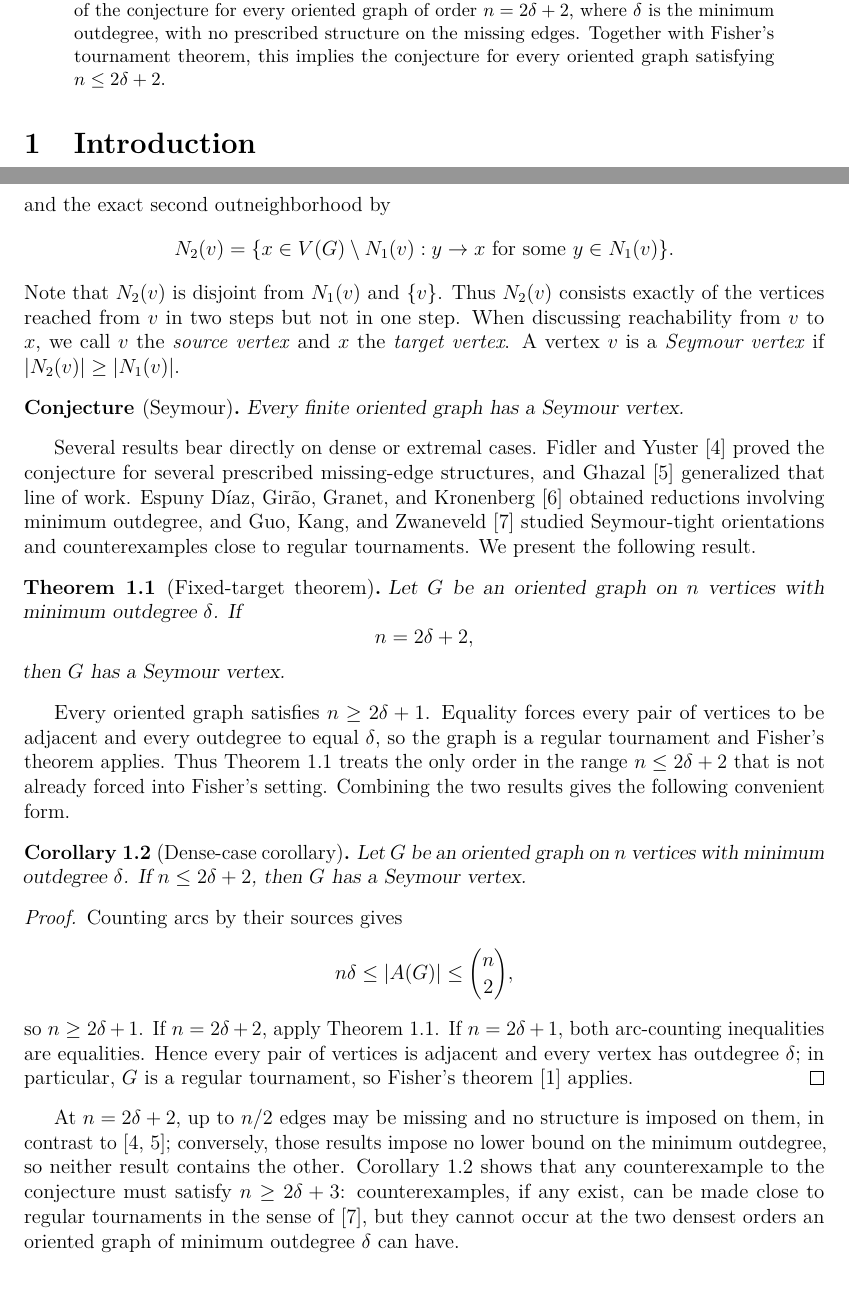
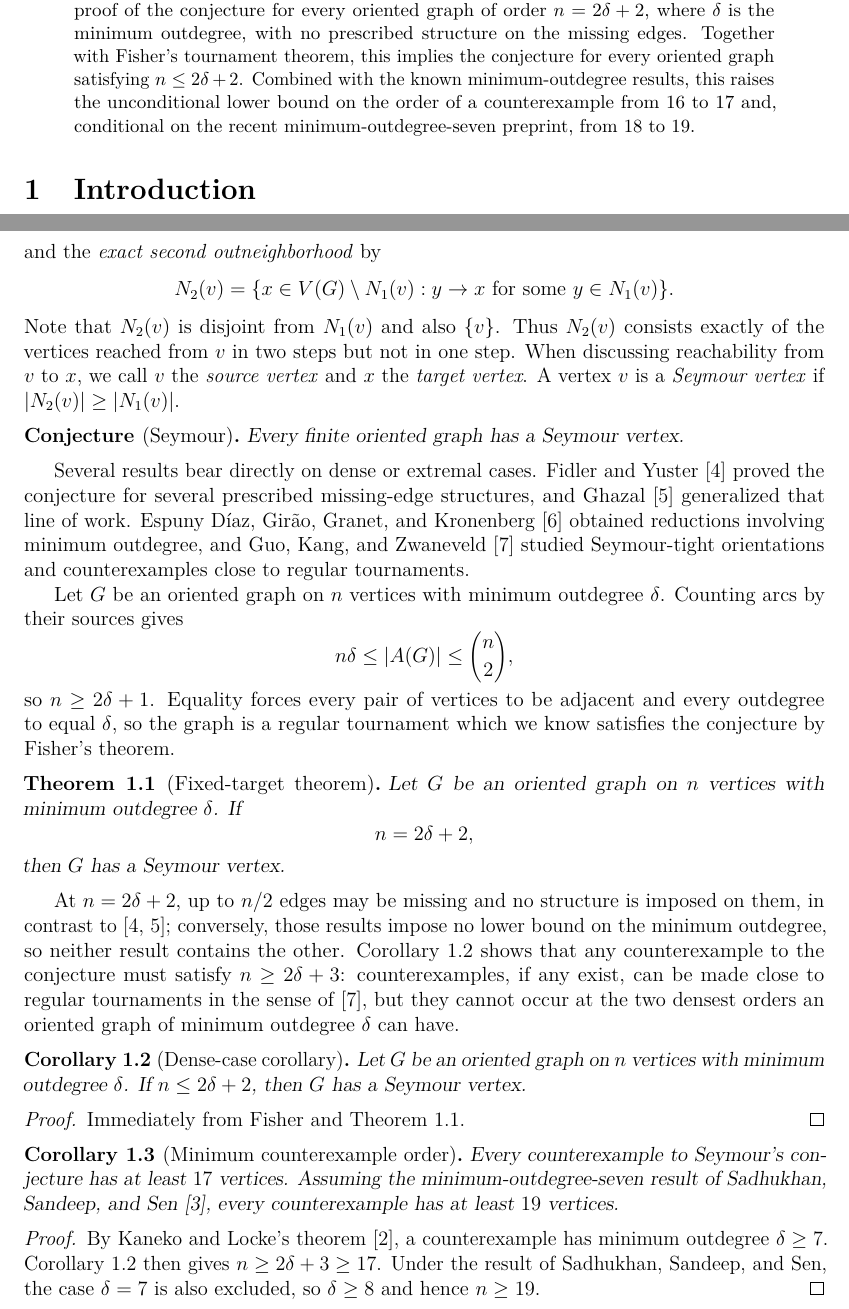
Before and after one commit to jbrukh/fixed-target-theorem, a LaTeX paper (fixed-target-theorem.tex): two parts of pages 1 and 2 of 5, joined at a grey line, cut so that both start at the same text. Compiled offline with pdfLaTeX.

Commit message:
Add counterexample order corollary

```diff
--- a/fixed-target-theorem.tex
+++ b/fixed-target-theorem.tex
@@ -59,6 +59,9 @@ $\delta$ is the minimum outdegree, with no prescribed structure on the missing
 edges.
 Together with Fisher's tournament theorem, this implies the conjecture for
 every oriented graph satisfying $n\le2\delta+2$.
+Combined with the known minimum-outdegree results, this raises the unconditional
+lower bound on the order of a counterexample from $16$ to $17$ and, conditional
+on the recent minimum-outdegree-seven preprint, from $18$ to $19$.
 
 \end{abstract}
 
@@ -84,16 +87,13 @@ $\delta=\min_{v\in V(G)}d^+(v).$ For a vertex $v\in V(G)$, define the exact firs
 \[
                     \NOne(v)=\{x\in V(G):v\to x\},
 \]
-and the exact second outneighborhood by
+and the \textit{exact second outneighborhood} by
 \[
  \NTwo(v)=
  \{x\in V(G)\setminus\NOne(v):
    y\to x\text{ for some }y\in\NOne(v)\}.
 \]
-Note that $\NTwo(v)$ is disjoint from $\NOne(v)$ and $\{v\}$. Thus $\NTwo(v)$ consists exactly of the
-vertices reached from $v$ in two steps but not in one step.  When discussing reachability from $v$ to $x$, we
-call $v$ the \emph{source vertex} and $x$ the \emph{target vertex}. A vertex $v$ is a \emph{Seymour vertex} if
-$|\NTwo(v)|\ge|\NOne(v)|.$
+Note that $\NTwo(v)$ is disjoint from $\NOne(v)$ and also $\{v\}$. Thus $\NTwo(v)$ consists exactly of the vertices reached from $v$ in two steps but not in one step.  When discussing reachability from $v$ to $x$, we call $v$ the \emph{source vertex} and $x$ the \emph{target vertex}. A vertex $v$ is a \emph{Seymour vertex} if $|\NTwo(v)|\ge|\NOne(v)|.$
 
 \begin{conjecture}[Seymour]
 Every finite oriented graph has a Seymour vertex.
@@ -105,7 +105,14 @@ missing-edge structures, and Ghazal~\cite{Ghazal2012} generalized that line of
 work.  Espuny D\'iaz, Gir\~ao, Granet, and
 Kronenberg~\cite{EspunyDiazEtAl2024} obtained reductions involving minimum
 outdegree, and Guo, Kang, and Zwaneveld~\cite{GuoKangZwaneveld2026} studied
-Seymour-tight orientations and counterexamples close to regular tournaments. We present the following result.
+Seymour-tight orientations and counterexamples close to regular tournaments.
+
+Let $G$ be an oriented graph on $n$ vertices with minimum outdegree $\delta$. Counting arcs by their sources gives
+\[
+                         n\delta\le|A(G)|\le\binom n2,
+\]
+so $n\ge2\delta+1$. Equality forces every pair of vertices to be adjacent and every outdegree to equal $\delta$, so the graph is a regular tournament which we know satisfies the conjecture by Fisher's theorem.
+
 
 \begin{theorem}[Fixed-target theorem]\label{thm:fixed-target}
 Let $G$ be an oriented graph on $n$ vertices with minimum outdegree $\delta$.
@@ -116,30 +123,6 @@ If
 then $G$ has a Seymour vertex.
 \end{theorem}
 
-Every oriented graph satisfies $n\ge2\delta+1$.  Equality forces every pair
-of vertices to be adjacent and every outdegree to equal $\delta$, so the graph
-is a regular tournament and Fisher's theorem applies.  Thus
-Theorem~\ref{thm:fixed-target} treats the only order in the range
-$n\le2\delta+2$ that is not already forced into Fisher's setting.  Combining
-the two results gives the following convenient form.
-
-\begin{corollary}[Dense-case corollary]\label{cor:dense-case}
-Let $G$ be an oriented graph on $n$ vertices with minimum outdegree $\delta$.
-If $n\le2\delta+2$, then $G$ has a Seymour vertex.
-\end{corollary}
-
-\begin{proof}
-Counting arcs by their sources gives
-\[
-                         n\delta\le|A(G)|\le\binom n2,
-\]
-so $n\ge2\delta+1$.  If $n=2\delta+2$, apply
-Theorem~\ref{thm:fixed-target}.  If $n=2\delta+1$, both arc-counting
-inequalities are equalities.  Hence every pair of vertices is adjacent and
-every vertex has outdegree $\delta$; in particular, $G$ is a regular
-tournament, so Fisher's theorem~\cite{Fisher1996} applies.
-\end{proof}
-
 At $n=2\delta+2$, up to $n/2$ edges may be missing and no structure is
 imposed on them, in contrast to~\cite{FidlerYuster2007,Ghazal2012};
 conversely, those results impose no lower bound on the minimum outdegree, so
@@ -148,6 +131,29 @@ any counterexample to the conjecture must satisfy $n\ge2\delta+3$:
 counterexamples, if any exist, can be made close to regular tournaments in
 the sense of~\cite{GuoKangZwaneveld2026}, but they cannot occur at the two
 densest orders an oriented graph of minimum outdegree $\delta$ can have.
+
+\begin{corollary}[Dense-case corollary]\label{cor:dense-case}
+Let $G$ be an oriented graph on $n$ vertices with minimum outdegree $\delta$.
+If $n\le2\delta+2$, then $G$ has a Seymour vertex.
+\end{corollary}
+
+\begin{proof}
+Immediately from Fisher and Theorem \ref{thm:fixed-target}.
+\end{proof}
+
+\begin{corollary}[Minimum counterexample order]\label{cor:counterexample-order}
+Every counterexample to Seymour's conjecture has at least $17$ vertices.
+Assuming the minimum-outdegree-seven result of Sadhukhan, Sandeep, and
+Sen~\cite{SadhukhanSandeepSen2026}, every counterexample has at least $19$
+vertices.
+\end{corollary}
+
+\begin{proof}
+By Kaneko and Locke's theorem~\cite{KanekoLocke2001}, a counterexample has
+minimum outdegree $\delta\ge7$.  Corollary~\ref{cor:dense-case} then gives
+$n\ge2\delta+3\ge17$.  Under the result of Sadhukhan, Sandeep, and Sen, the
+case $\delta=7$ is also excluded, so $\delta\ge8$ and hence $n\ge19$.
+\end{proof}
 
 \section{The fixed-target capacity bound}
 
```
Also changed, not shown: fixed-target-theorem.pdf, fixed-target-theorem.tex (2 more changed lines).
